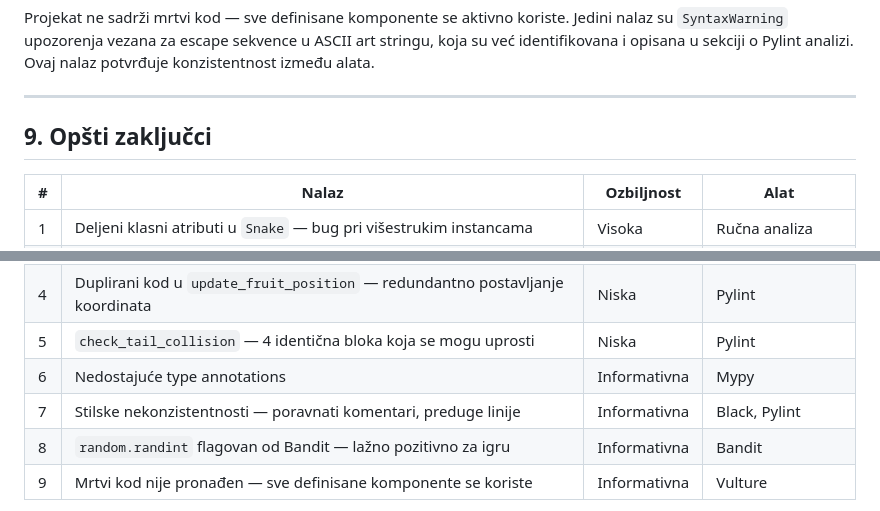
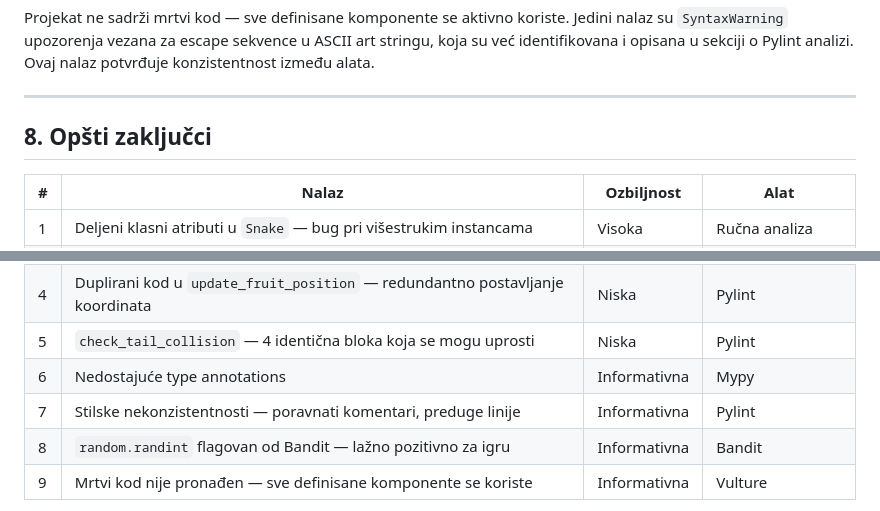
Before and after one commit to MATF-Software-Verification/2026_Analysis_OnlineBankingSystem2, a Markdown page: ProjectAnalysisReport.md, 2 parts joined by grey strips. GitHub-like rendering.

```diff
--- a/ProjectAnalysisReport.md
+++ b/ProjectAnalysisReport.md
@@ -266,7 +239,7 @@ Projekat ne sadrži mrtvi kod — sve definisane komponente se aktivno koriste.
 
 ---
 
-## 9. Opšti zaključci
+## 8. Opšti zaključci
 
 | # | Nalaz | Ozbiljnost | Alat |
 |---|-------|-----------|------|
@@ -276,7 +249,7 @@ Projekat ne sadrži mrtvi kod — sve definisane komponente se aktivno koriste.
 | 4 | Duplirani kod u `update_fruit_position` — redundantno postavljanje koordinata | Niska | Pylint |
 | 5 | `check_tail_collision` — 4 identična bloka koja se mogu uprosti | Niska | Pylint |
 | 6 | Nedostajuće type annotations | Informativna | Mypy |
-| 7 | Stilske nekonzistentnosti — poravnati komentari, preduge linije | Informativna | Black, Pylint |
+| 7 | Stilske nekonzistentnosti — poravnati komentari, preduge linije | Informativna | Pylint |
 | 8 | `random.randint` flagovan od Bandit — lažno pozitivno za igru | Informativna | Bandit |
 | 9 | Mrtvi kod nije pronađen — sve definisane komponente se koriste | Informativna | Vulture |
 
```
Also changed, not shown: other parts of ProjectAnalysisReport.md (+3 -30 lines).
